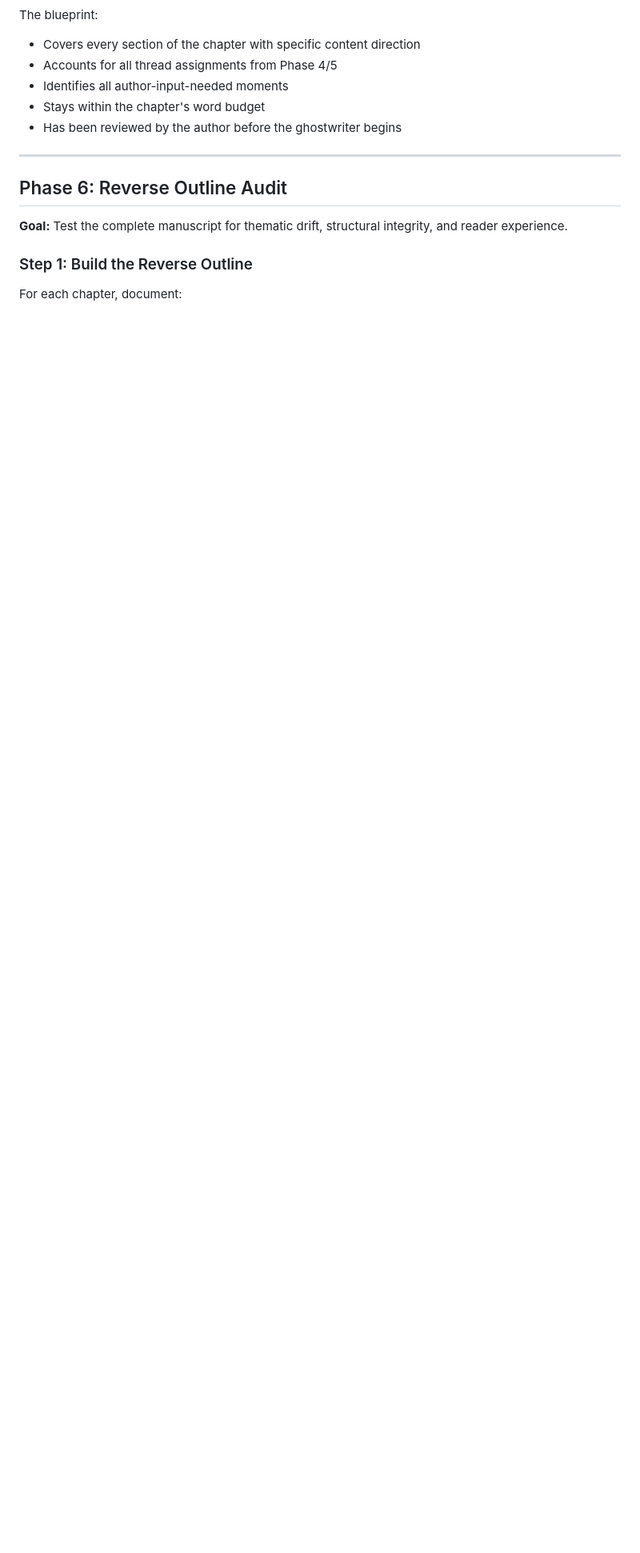
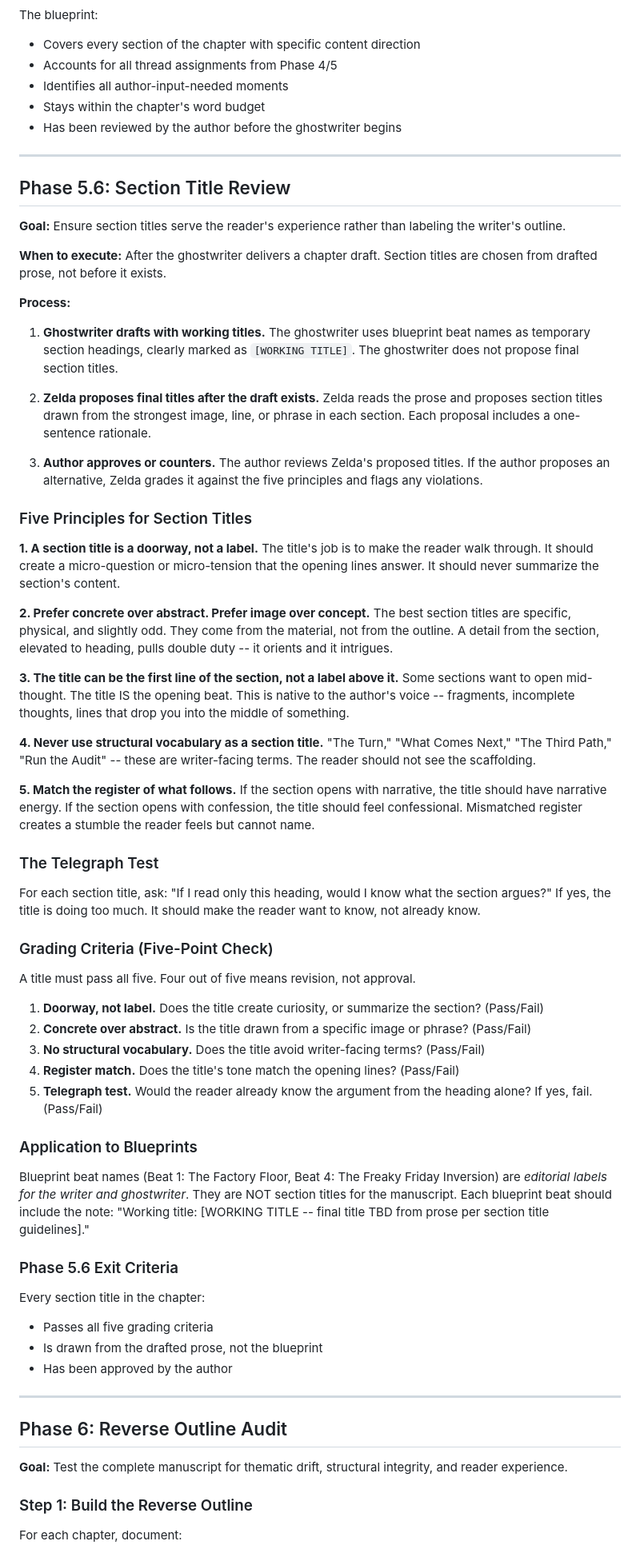
Before and after one commit to sociotechnica-org/lifebuild-site, a Markdown page: zelda/METHODOLOGY.md, the part around the change. Shown at 80% size. Drawn GitHub-style; blank space fills up the shorter version.

Commit message:
Add Phase 5.6 section title review process and ghostwriter directive
Establishes a 3-step process for section titles: ghostwriter drafts with
working titles, Zelda proposes final titles from drafted prose, author
approves. Includes 5-point grading rubric (doorway not label, concrete
over abstract, no structural vocabulary, register match, telegraph test).
Prevents future unforced errors where beat names leak into the manuscript.

Co-Authored-By: Claude Opus 4.6 <noreply@anthropic.com>

```diff
--- a/zelda/METHODOLOGY.md
+++ b/zelda/METHODOLOGY.md
@@ -394,6 +394,65 @@ The blueprint:
 
 ---
 
+## Phase 5.6: Section Title Review
+
+**Goal:** Ensure section titles serve the reader's experience rather than labeling the writer's outline.
+
+**When to execute:** After the ghostwriter delivers a chapter draft. Section titles are chosen from drafted prose, not before it exists.
+
+**Process:**
+
+1. **Ghostwriter drafts with working titles.** The ghostwriter uses blueprint beat names as temporary section headings, clearly marked as `[WORKING TITLE]`. The ghostwriter does not propose final section titles.
+
+2. **Zelda proposes final titles after the draft exists.** Zelda reads the prose and proposes section titles drawn from the strongest image, line, or phrase in each section. Each proposal includes a one-sentence rationale.
+
+3. **Author approves or counters.** The author reviews Zelda's proposed titles. If the author proposes an alternative, Zelda grades it against the five principles and flags any violations.
+
+### Five Principles for Section Titles
+
+**1. A section title is a doorway, not a label.**
+The title's job is to make the reader walk through. It should create a micro-question or micro-tension that the opening lines answer. It should never summarize the section's content.
+
+**2. Prefer concrete over abstract. Prefer image over concept.**
+The best section titles are specific, physical, and slightly odd. They come from the material, not from the outline. A detail from the section, elevated to heading, pulls double duty -- it orients and it intrigues.
+
+**3. The title can be the first line of the section, not a label above it.**
+Some sections want to open mid-thought. The title IS the opening beat. This is native to the author's voice -- fragments, incomplete thoughts, lines that drop you into the middle of something.
+
+**4. Never use structural vocabulary as a section title.**
+"The Turn," "What Comes Next," "The Third Path," "Run the Audit" -- these are writer-facing terms. The reader should not see the scaffolding.
+
+**5. Match the register of what follows.**
+If the section opens with narrative, the title should have narrative energy. If the section opens with confession, the title should feel confessional. Mismatched register creates a stumble the reader feels but cannot name.
+
+### The Telegraph Test
+
+For each section title, ask: "If I read only this heading, would I know what the section argues?" If yes, the title is doing too much. It should make the reader want to know, not already know.
+
+### Grading Criteria (Five-Point Check)
+
+A title must pass all five. Four out of five means revision, not approval.
+
+1. **Doorway, not label.** Does the title create curiosity, or summarize the section? (Pass/Fail)
+2. **Concrete over abstract.** Is the title drawn from a specific image or phrase? (Pass/Fail)
+3. **No structural vocabulary.** Does the title avoid writer-facing terms? (Pass/Fail)
+4. **Register match.** Does the title's tone match the opening lines? (Pass/Fail)
+5. **Telegraph test.** Would the reader already know the argument from the heading alone? If yes, fail. (Pass/Fail)
+
+### Application to Blueprints
+
+Blueprint beat names (Beat 1: The Factory Floor, Beat 4: The Freaky Friday Inversion) are _editorial labels for the writer and ghostwriter_. They are NOT section titles for the manuscript. Each blueprint beat should include the note: "Working title: [WORKING TITLE -- final title TBD from prose per section title guidelines]."
+
+### Phase 5.6 Exit Criteria
+
+Every section title in the chapter:
+
+- Passes all five grading criteria
+- Is drawn from the drafted prose, not the blueprint
+- Has been approved by the author
+
+---
+
 ## Phase 6: Reverse Outline Audit
 
 **Goal:** Test the complete manuscript for thematic drift, structural integrity, and reader experience.
```
Also changed, not shown: ghostwriter/SYSTEM_PROMPT.md (+4 -0 lines).
